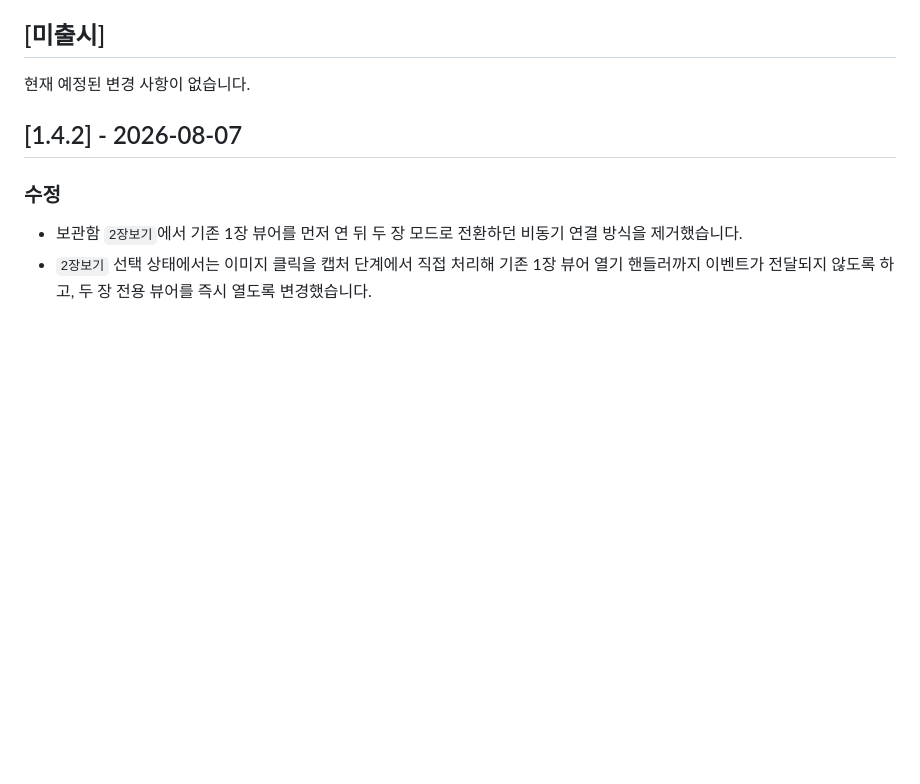
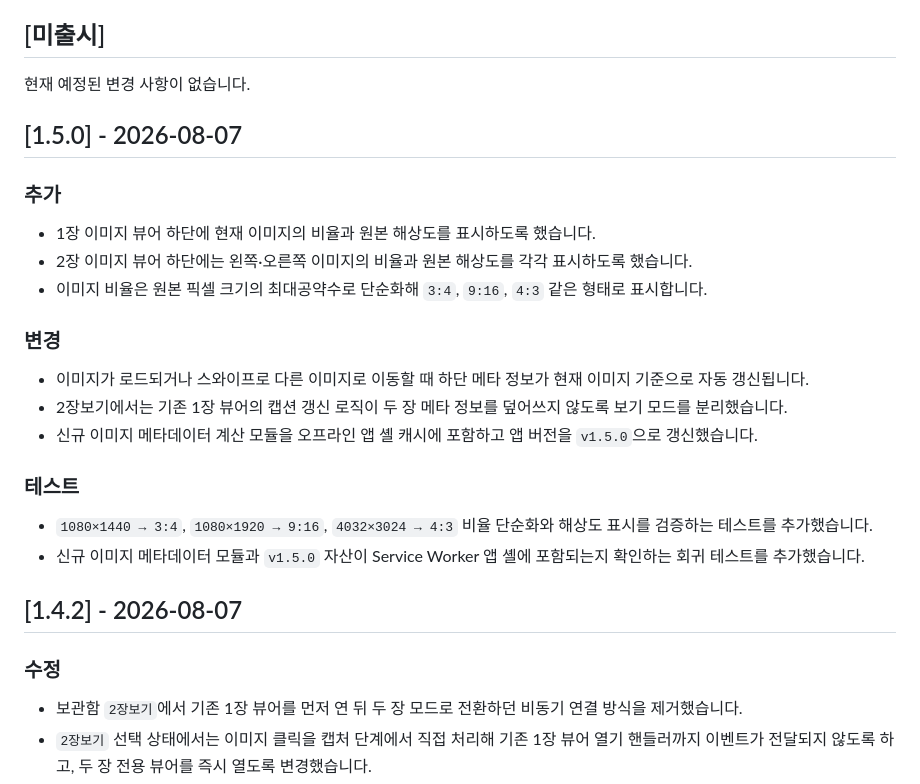
Before and after one commit to stafor94/Prompt-Manager, a Markdown page: CHANGELOG.md, the part around the change. Drawn GitHub-style; blank space fills up the shorter version.

Commit message:
Document v1.5.0 image viewer metadata

```diff
--- a/CHANGELOG.md
+++ b/CHANGELOG.md
@@ -7,6 +7,25 @@
 ## [미출시]
 
 현재 예정된 변경 사항이 없습니다.
+
+## [1.5.0] - 2026-08-07
+
+### 추가
+
+- 1장 이미지 뷰어 하단에 현재 이미지의 비율과 원본 해상도를 표시하도록 했습니다.
+- 2장 이미지 뷰어 하단에는 왼쪽·오른쪽 이미지의 비율과 원본 해상도를 각각 표시하도록 했습니다.
+- 이미지 비율은 원본 픽셀 크기의 최대공약수로 단순화해 `3:4`, `9:16`, `4:3` 같은 형태로 표시합니다.
+
+### 변경
+
+- 이미지가 로드되거나 스와이프로 다른 이미지로 이동할 때 하단 메타 정보가 현재 이미지 기준으로 자동 갱신됩니다.
+- 2장보기에서는 기존 1장 뷰어의 캡션 갱신 로직이 두 장 메타 정보를 덮어쓰지 않도록 보기 모드를 분리했습니다.
+- 신규 이미지 메타데이터 계산 모듈을 오프라인 앱 셸 캐시에 포함하고 앱 버전을 `v1.5.0`으로 갱신했습니다.
+
+### 테스트
+
+- `1080×1440 → 3:4`, `1080×1920 → 9:16`, `4032×3024 → 4:3` 비율 단순화와 해상도 표시를 검증하는 테스트를 추가했습니다.
+- 신규 이미지 메타데이터 모듈과 `v1.5.0` 자산이 Service Worker 앱 셸에 포함되는지 확인하는 회귀 테스트를 추가했습니다.
 
 ## [1.4.2] - 2026-08-07
 
```
